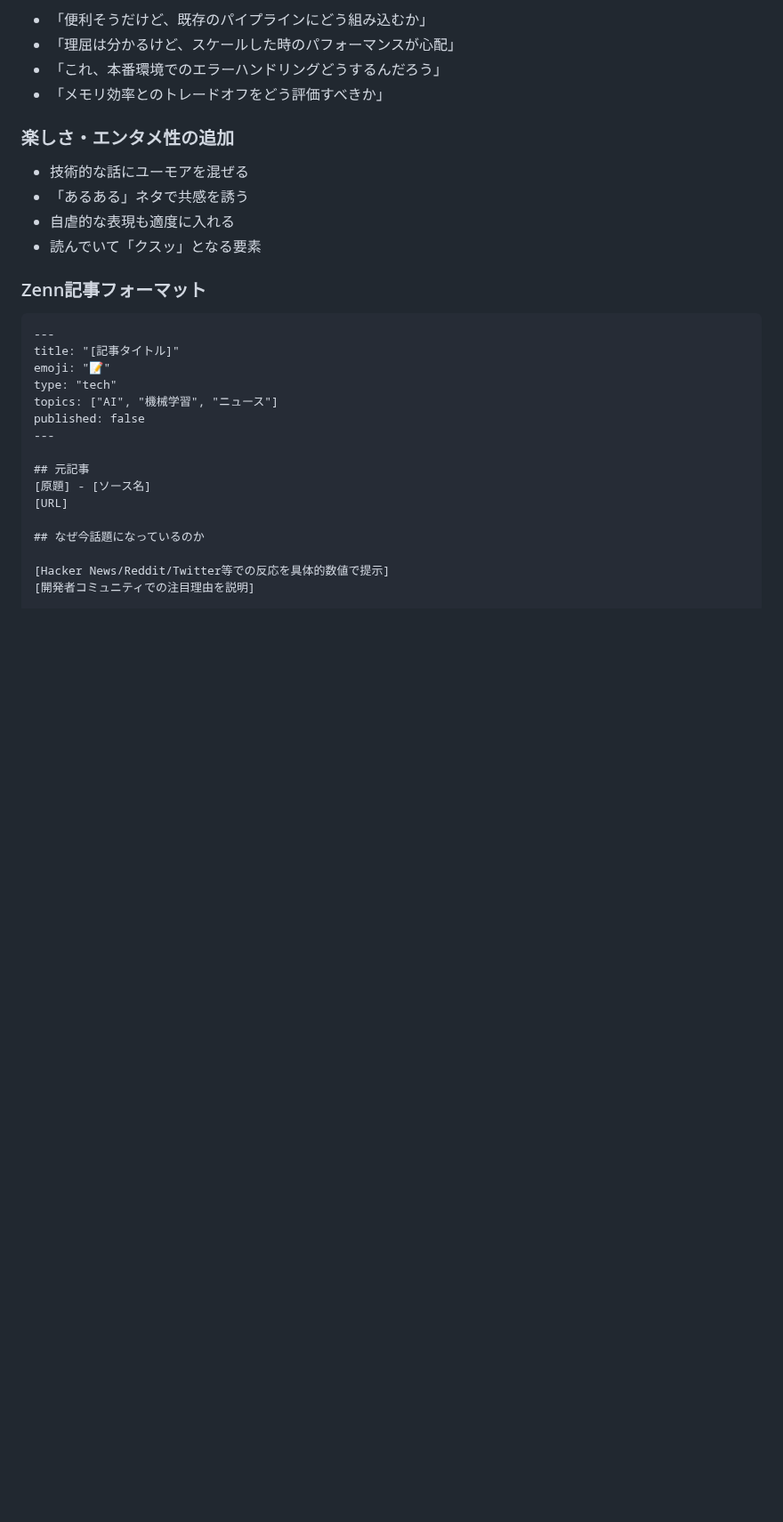
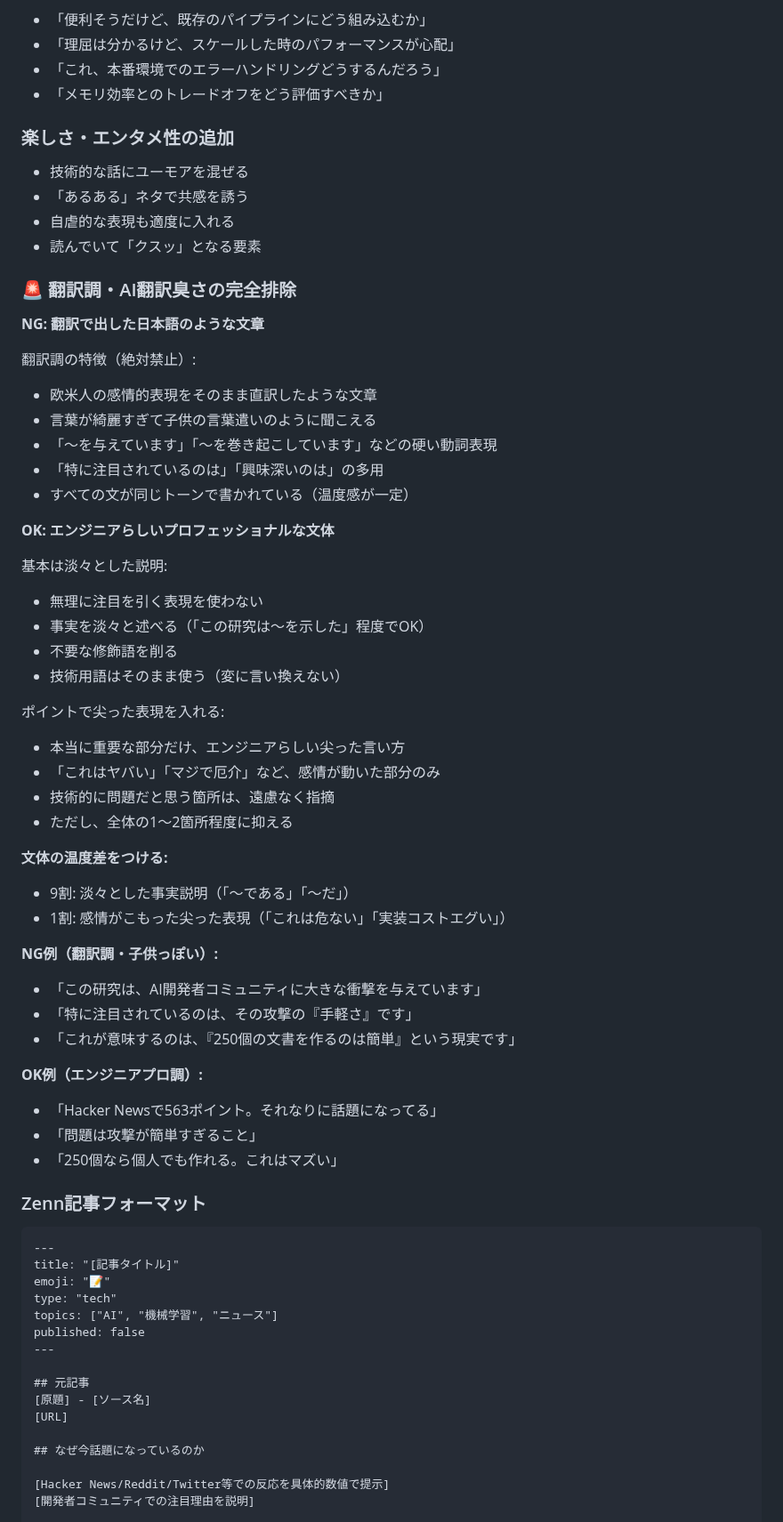
Before and after one commit to Tenormusica2024/zenn-ai-news, a Markdown page: prompts/ZENN_AI_NEWS_RULES.md, the part around the change. Shown at 89% size. Rendered like a GitHub page; blank space fills up the shorter version.

Commit message:
Add engineer-style writing rules: eliminate translation tone

````diff
--- a/prompts/ZENN_AI_NEWS_RULES.md
+++ b/prompts/ZENN_AI_NEWS_RULES.md
@@ -182,6 +182,44 @@ Tier 3（補足）:
 - 自虐的な表現も適度に入れる
 - 読んでいて「クスッ」となる要素
 
+### 🚨 翻訳調・AI翻訳臭さの完全排除
+**NG: 翻訳で出した日本語のような文章**
+
+翻訳調の特徴（絶対禁止）:
+- 欧米人の感情的表現をそのまま直訳したような文章
+- 言葉が綺麗すぎて子供の言葉遣いのように聞こえる
+- 「〜を与えています」「〜を巻き起こしています」などの硬い動詞表現
+- 「特に注目されているのは」「興味深いのは」の多用
+- すべての文が同じトーンで書かれている（温度感が一定）
+
+**OK: エンジニアらしいプロフェッショナルな文体**
+
+基本は淡々とした説明:
+- 無理に注目を引く表現を使わない
+- 事実を淡々と述べる（「この研究は〜を示した」程度でOK）
+- 不要な修飾語を削る
+- 技術用語はそのまま使う（変に言い換えない）
+
+ポイントで尖った表現を入れる:
+- 本当に重要な部分だけ、エンジニアらしい尖った言い方
+- 「これはヤバい」「マジで厄介」など、感情が動いた部分のみ
+- 技術的に問題だと思う箇所は、遠慮なく指摘
+- ただし、全体の1〜2箇所程度に抑える
+
+**文体の温度差をつける:**
+- 9割: 淡々とした事実説明（「〜である」「〜だ」）
+- 1割: 感情がこもった尖った表現（「これは危ない」「実装コストエグい」）
+
+**NG例（翻訳調・子供っぽい）:**
+- 「この研究は、AI開発者コミュニティに大きな衝撃を与えています」
+- 「特に注目されているのは、その攻撃の『手軽さ』です」
+- 「これが意味するのは、『250個の文書を作るのは簡単』という現実です」
+
+**OK例（エンジニアプロ調）:**
+- 「Hacker Newsで563ポイント。それなりに話題になってる」
+- 「問題は攻撃が簡単すぎること」
+- 「250個なら個人でも作れる。これはマズい」
+
 ### Zenn記事フォーマット
 ```markdown
 ---
````
